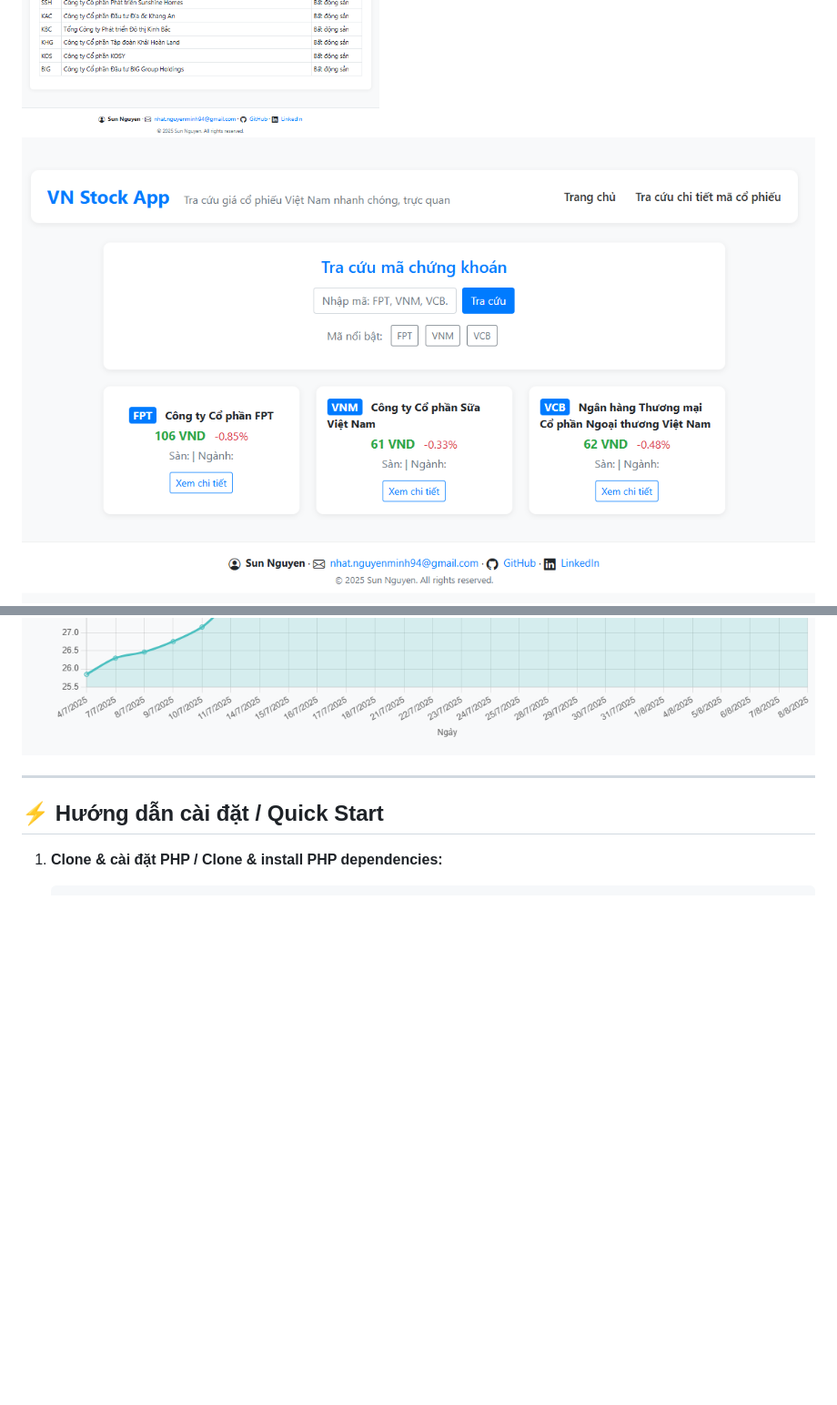
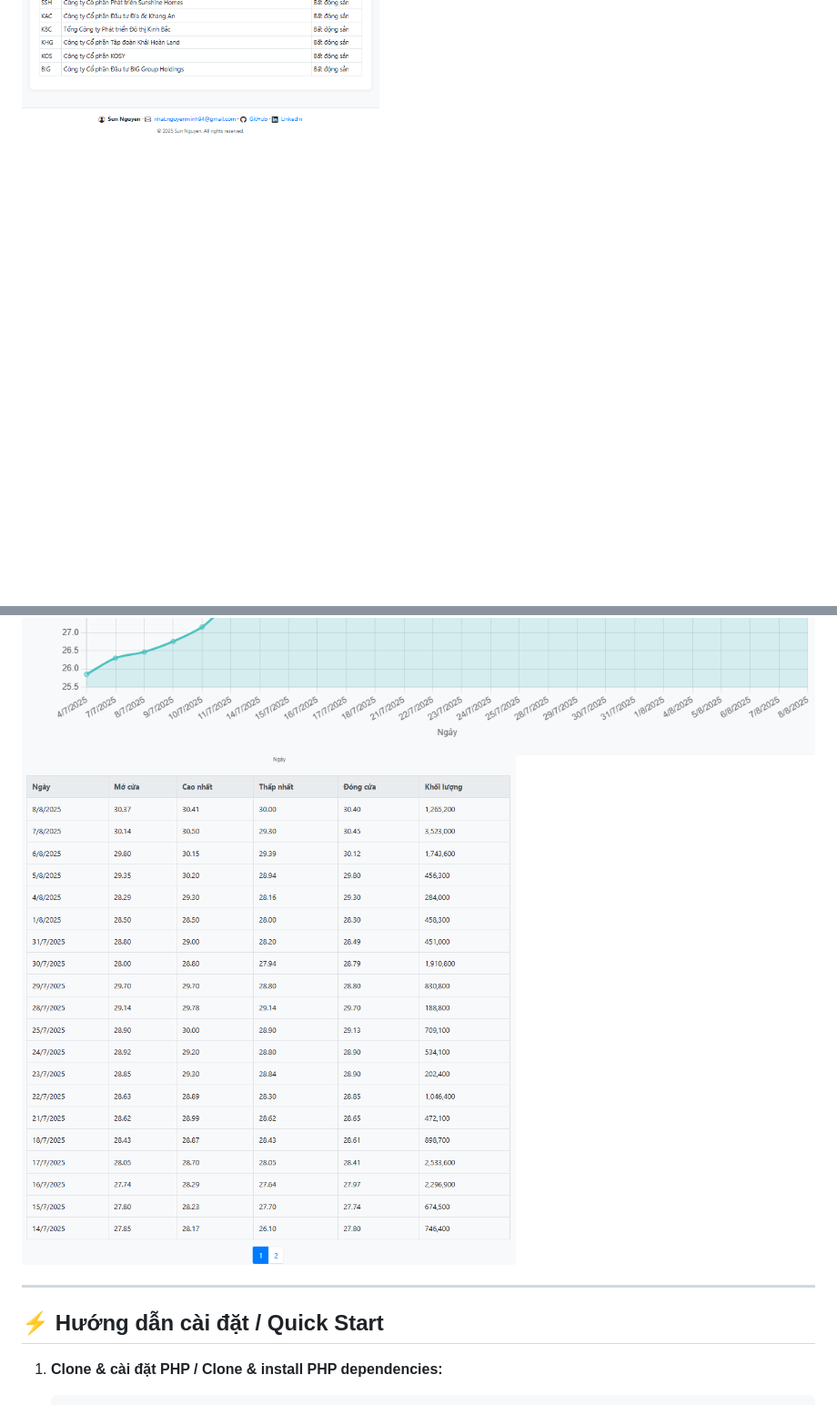
Before and after one commit to nhatnguyen94/sunstock-ai-vn, a Markdown page: README.md, 2 parts joined by grey strips. Shown: that part at 91% size. Rendered like a GitHub page; blank space fills up the shorter version.

Commit message:
Update screenshots in README; remove outdated image and add new one

```diff
--- a/README.md
+++ b/README.md
@@ -62,9 +62,9 @@ Auto-update data, beautiful responsive UI, fast autocomplete for stock symbols.
 
 ![Screenshot](public/images/Screenshot_5.png)
 ![Screenshot](public/images/Screenshot_6.png)
-![Screenshot](public/images/Screenshot_1.png)
 ![Screenshot](public/images/Screenshot_2.png)
 ![Screenshot](public/images/Screenshot_3.png)
+![Screenshot](public/images/Screenshot_4.png)
 
 ---
 
```
